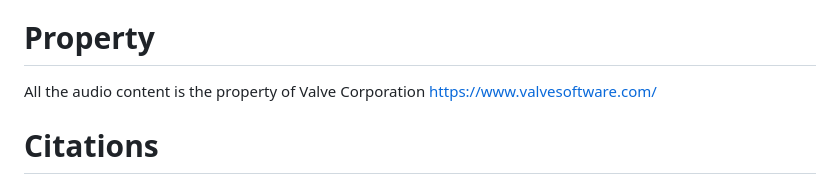
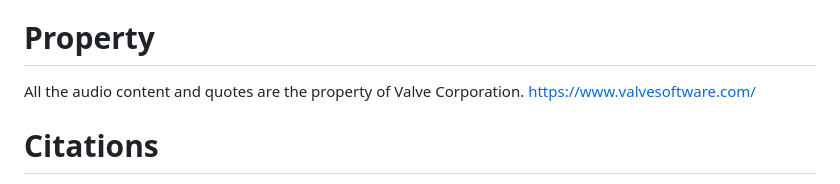
Before and after one commit to nimalzinho/TF2QuoteSearcher, a Markdown page: README.md, the part around the change. Rendered like a GitHub page.

```diff
--- a/README.md
+++ b/README.md
@@ -6,7 +6,7 @@ This is a simple site designed to help you with that. You can search for multipl
 Try it out here: https://nimalzinho.github.io/TF2QuoteSearcher/
 
 # Property
-All the audio content is the property of Valve Corporation https://www.valvesoftware.com/
+All the audio content and quotes are the property of Valve Corporation. https://www.valvesoftware.com/
 
 # Citations
 All the JSON files were created using the TF2 Wiki.
```
